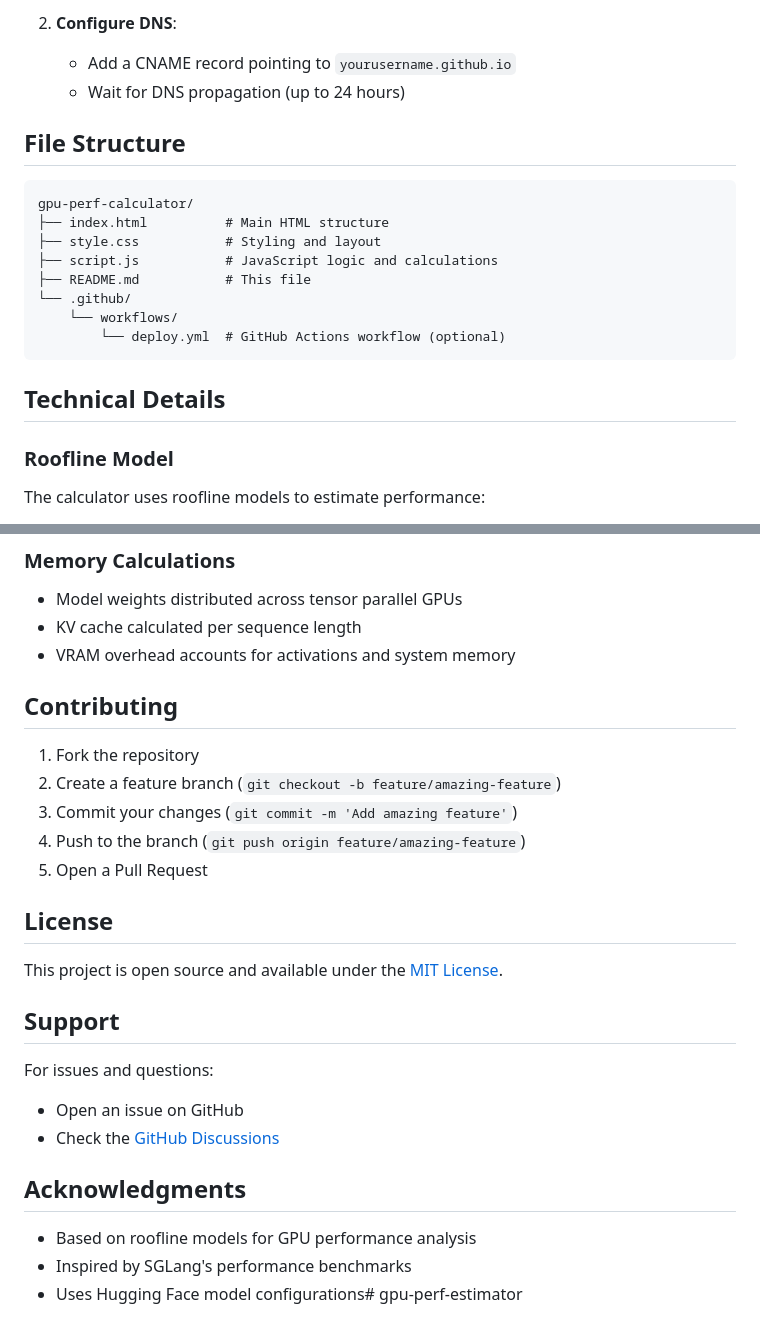
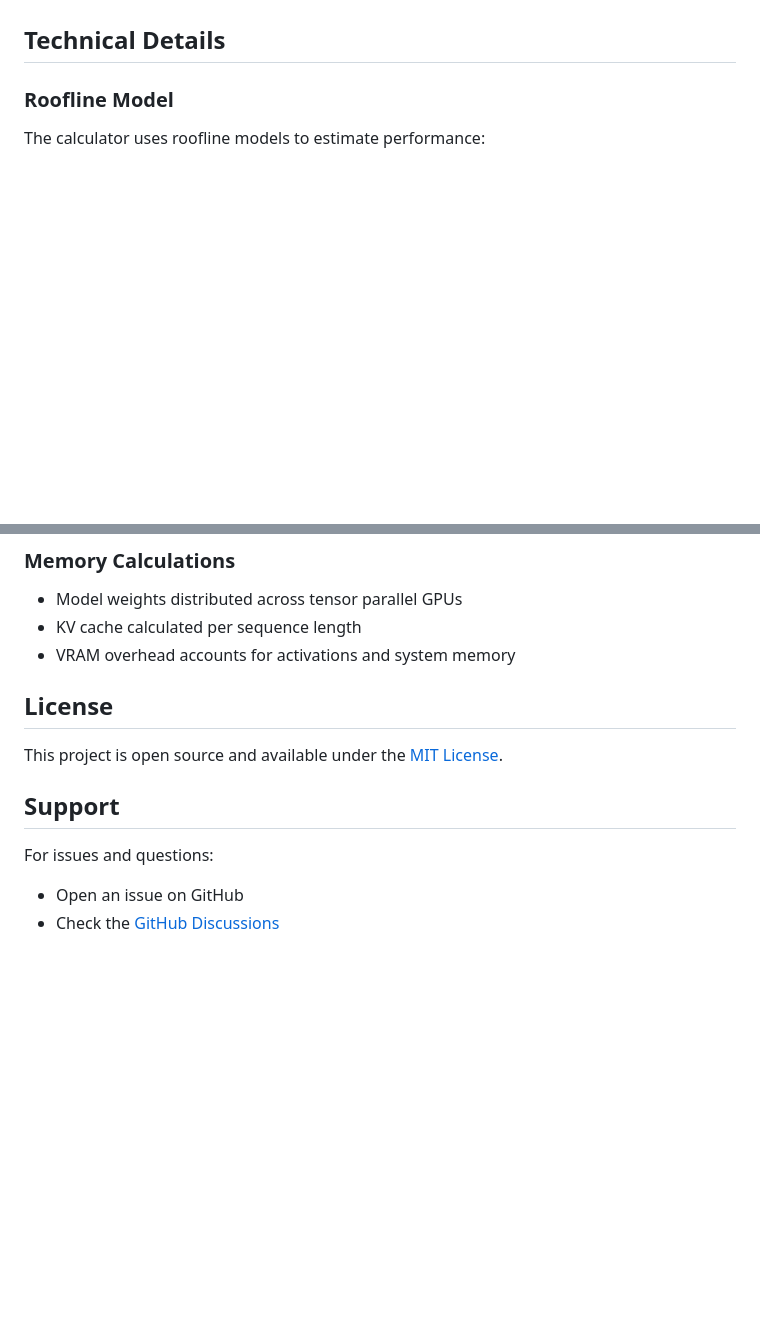
Before and after one commit to Ashwin-Sarvam/gpu-perf-estimator, a Markdown page: README.md, 2 parts joined by grey strips. Rendered like a GitHub page; blank space fills up the shorter version.

````diff
--- a/README.md
+++ b/README.md
@@ -129,19 +67,3 @@ An interactive web tool to estimate LLM inference performance metrics and costs
-2. **Configure DNS**:
-   - Add a CNAME record pointing to `yourusername.github.io`
-   - Wait for DNS propagation (up to 24 hours)
-
-## File Structure
-
-```
-gpu-perf-calculator/
-├── index.html          # Main HTML structure
-├── style.css           # Styling and layout
-├── script.js           # JavaScript logic and calculations
-├── README.md           # This file
-└── .github/
-    └── workflows/
-        └── deploy.yml  # GitHub Actions workflow (optional)
-```
 
 ## Technical Details
 
@@ -161,13 +83,6 @@ For Mixture of Experts models:
 - KV cache calculated per sequence length
 - VRAM overhead accounts for activations and system memory
 
-## Contributing
-
-1. Fork the repository
-2. Create a feature branch (`git checkout -b feature/amazing-feature`)
-3. Commit your changes (`git commit -m 'Add amazing feature'`)
-4. Push to the branch (`git push origin feature/amazing-feature`)
-5. Open a Pull Request
 
 ## License
 
@@ -178,9 +93,3 @@ This project is open source and available under the [MIT License](LICENSE).
 For issues and questions:
 - Open an issue on GitHub
 - Check the [GitHub Discussions](https://github.com/yourusername/gpu-perf-calculator/discussions)
-
-## Acknowledgments
-
-- Based on roofline models for GPU performance analysis
-- Inspired by SGLang's performance benchmarks
-- Uses Hugging Face model configurations# gpu-perf-estimator
````
Also changed, not shown: other parts of README.md (+0 -62 lines).
